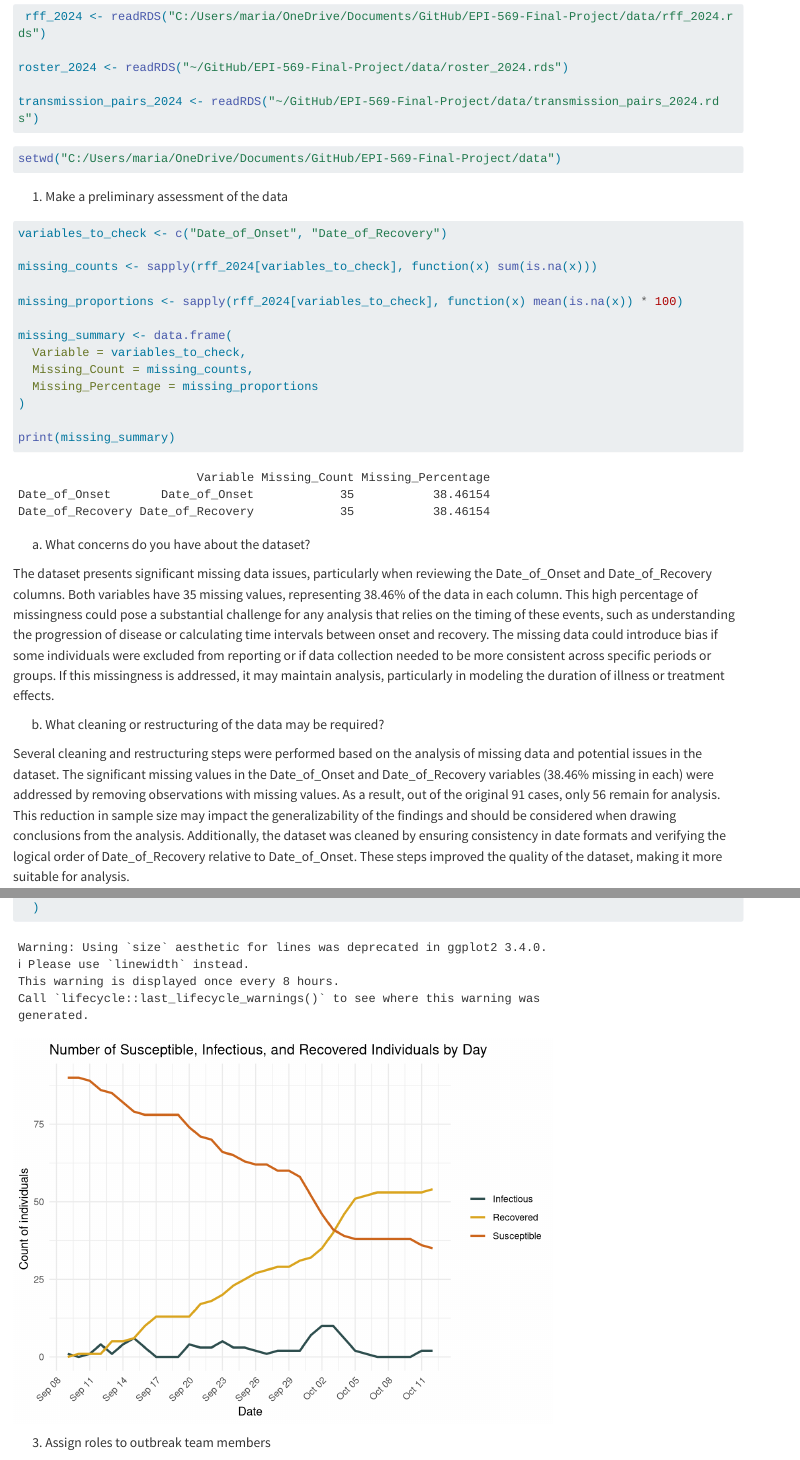
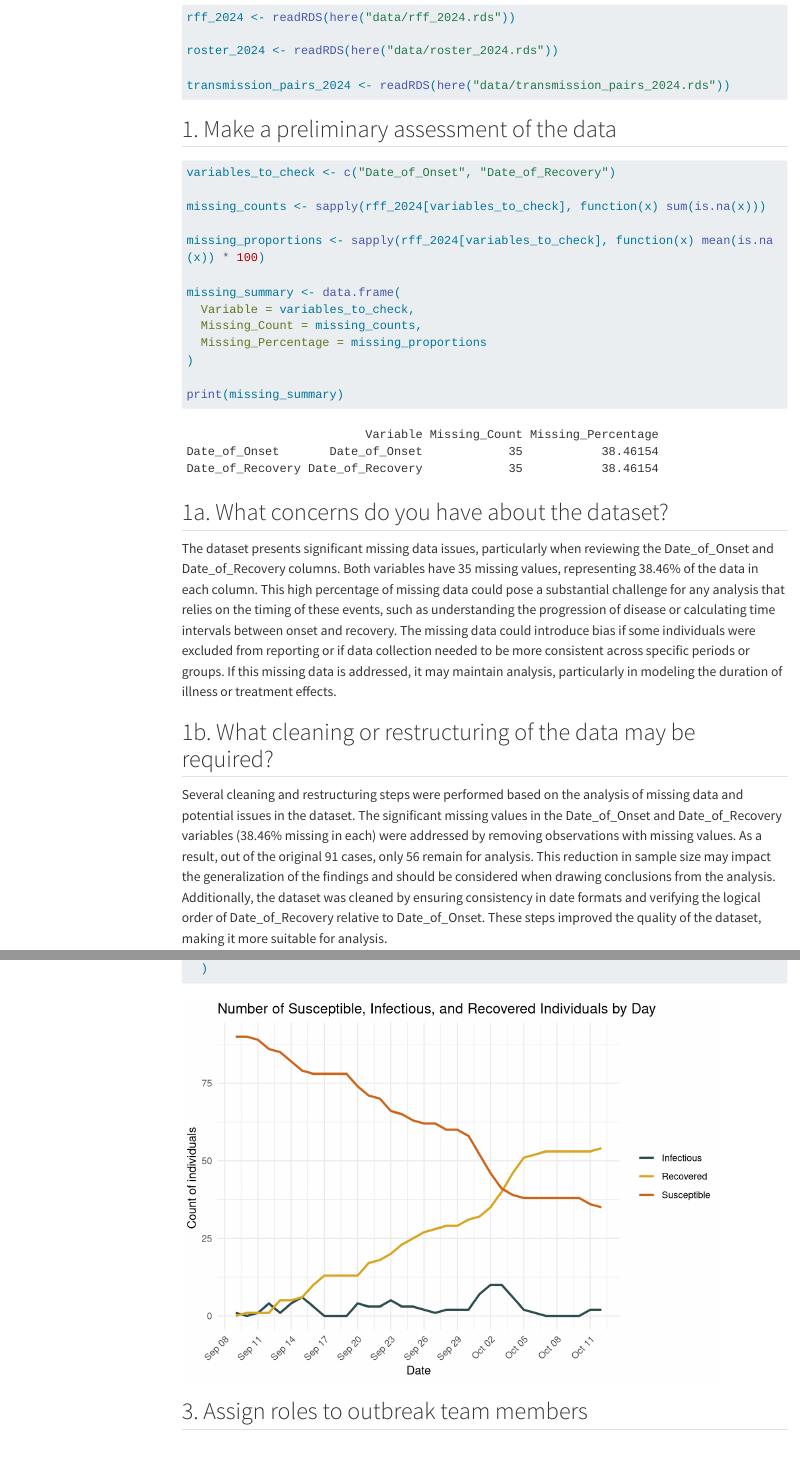
Before and after one commit to aestes3/EPI-569-Final-Project, a Quarto document (R/Clean Data Work in Progress.qmd): the page in a window 1100 px wide, from 550 px down before the commit and from 140 px down after it, so that both start at the same text, and a second part further down, joined at a grey line. Rendered offline with R 4.5, knitr and Pandoc in place of Quarto, with nearby package versions; both versions are drawn in the output format of the newer one; some code elsewhere in the file could not run offline; menus at the side of the page are left out; long lines of code are wrapped.

Commit message:
Fixed formatting and changed pdf to HTML
Various typos and formatting issues. Changed directory to support here package use

````diff
--- a/R/Clean Data Work in Progress.qmd
+++ b/R/Clean Data Work in Progress.qmd
@@ -1,6 +1,12 @@
 ---
 title: "Check-in 1"
-format: pdf
 editor: visual
+format:
+  html:
+    embed-resources: true
+widescreen: true
+smaller: true
+toc: true
+toc-expand: true
 ---
 
@@ -16,17 +23,13 @@ library(here)
 ```{r}
- rff_2024 <- readRDS("C:/Users/maria/OneDrive/Documents/GitHub/EPI-569-Final-Project/data/rff_2024.rds")
+rff_2024 <- readRDS(here("data/rff_2024.rds"))
 
-roster_2024 <- readRDS("~/GitHub/EPI-569-Final-Project/data/roster_2024.rds")
+roster_2024 <- readRDS(here("data/roster_2024.rds"))
 
-transmission_pairs_2024 <- readRDS("~/GitHub/EPI-569-Final-Project/data/transmission_pairs_2024.rds")
+transmission_pairs_2024 <- readRDS(here("data/transmission_pairs_2024.rds"))
 
 ```
 
-```{r}
-setwd("C:/Users/maria/OneDrive/Documents/GitHub/EPI-569-Final-Project/data")
-```
-
-1. Make a preliminary assessment of the data
+## 1.  Make a preliminary assessment of the data
 
 ```{r}
 variables_to_check <- c("Date_of_Onset", "Date_of_Recovery")
@@ -44,11 +47,11 @@ missing_summary <- data.frame(
 print(missing_summary)
 ```
 
-a. What concerns do you have about the dataset?
+## 1a.  What concerns do you have about the dataset?
 
-The dataset presents significant missing data issues, particularly when reviewing the Date_of_Onset and Date_of_Recovery columns. Both variables have 35 missing values, representing 38.46% of the data in each column. This high percentage of missingness could pose a substantial challenge for any analysis that relies on the timing of these events, such as understanding the progression of disease or calculating time intervals between onset and recovery. The missing data could introduce bias if some individuals were excluded from reporting or if data collection needed to be more consistent across specific periods or groups. If this missingness is addressed, it may maintain analysis, particularly in modeling the duration of illness or treatment effects.
+ The dataset presents significant missing data issues, particularly when reviewing the Date_of_Onset and Date_of_Recovery columns. Both variables have 35 missing values, representing 38.46% of the data in each column. This high percentage of missing data could pose a substantial challenge for any analysis that relies on the timing of these events, such as understanding the progression of disease or calculating time intervals between onset and recovery. The missing data could introduce bias if some individuals were excluded from reporting or if data collection needed to be more consistent across specific periods or groups. If this missing data is addressed, it may maintain analysis, particularly in modeling the duration of illness or treatment effects.
 
-b. What cleaning or restructuring of the data may be required?
+## 1b.  What cleaning or restructuring of the data may be required?
 
-Several cleaning and restructuring steps were performed based on the analysis of missing data and potential issues in the dataset. The significant missing values in the Date_of_Onset and Date_of_Recovery variables (38.46% missing in each) were addressed by removing observations with missing values. As a result, out of the original 91 cases, only 56 remain for analysis. This reduction in sample size may impact the generalizability of the findings and should be considered when drawing conclusions from the analysis. Additionally, the dataset was cleaned by ensuring consistency in date formats and verifying the logical order of Date_of_Recovery relative to Date_of_Onset. These steps improved the quality of the dataset, making it more suitable for analysis.
+ Several cleaning and restructuring steps were performed based on the analysis of missing data and potential issues in the dataset. The significant missing values in the Date_of_Onset and Date_of_Recovery variables (38.46% missing in each) were addressed by removing observations with missing values. As a result, out of the original 91 cases, only 56 remain for analysis. This reduction in sample size may impact the generalization of the findings and should be considered when drawing conclusions from the analysis. Additionally, the dataset was cleaned by ensuring consistency in date formats and verifying the logical order of Date_of_Recovery relative to Date_of_Onset. These steps improved the quality of the dataset, making it more suitable for analysis.
 
@@ -144,11 +147,11 @@ ggplot(state_no_long, aes(x = Date, y = Count, color = State, group = State)) +
   )
 ```
 
-3. Assign roles to outbreak team members
+## 3.  Assign roles to outbreak team members
 
-Maria Paula - 1. Draw an epi curve (lecture week 4) – required
-Mia - 2. Natural history parameters (lecture week 1) – required
-Aidan - 3. Reproduction numbers – required
-Ravi - 4. Generate a mathematical model to answer a question – required
-Maria Paula - 7. Herd immunity threshold
+    Maria Paula - 1. Draw an epi curve (lecture week 4) – required
+    Mia - 2. Natural history parameters (lecture week 1) – required
+    Aidan - 3. Reproduction numbers – required
+    Ravi - 4. Generate a mathematical model to answer a question – required
+    Maria Paula - 7. Herd immunity threshold
 
@@ -156,6 +159,10 @@ Maria Paula - 7. Herd immunity threshold
 
-1. When was the peak of the outbreak and why did it peak there?
-2. What is the threshold of herd immunity?
-3. How infectious was the pathogen?
-4. Did transmission vary from course to course?
-5. Was there a difference in symptom onset for first years versus second years?
+    1.  When was the peak of the outbreak and why did it peak there?
+
+    2.  What is the threshold of herd immunity?
+
+    3.  How infectious was the pathogen?
+
+    4.  Did transmission vary from course to course?
+
+    5.  Was there a difference in symptom onset for first years versus second years?
````
Also changed, not shown: R/Clean Data Work in Progress.html (added), R/Clean-Data-Work-in-Progress.pdf (deleted), R/Clean-Data-Work-in-Progress.tex (added), R/Clean-Data-Work-in-Progress_files/figure-pdf/unnamed-chunk-7-1.pdf (added), R/Clean-Data-Work-in-Progress_files/figure-pdf/unnamed-chunk-8-1.pdf (added), R/Clean Data Work in Progress.qmd (9 more changed lines).
